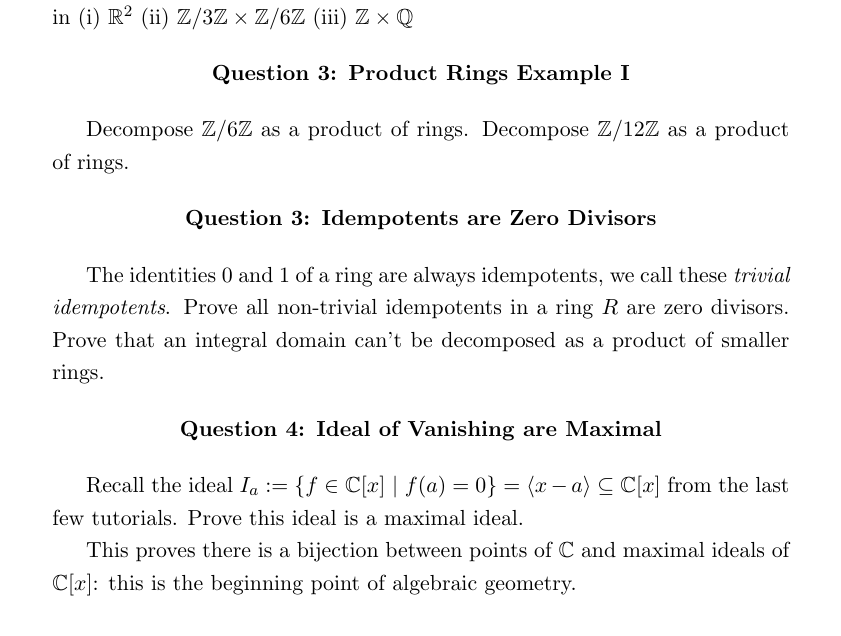
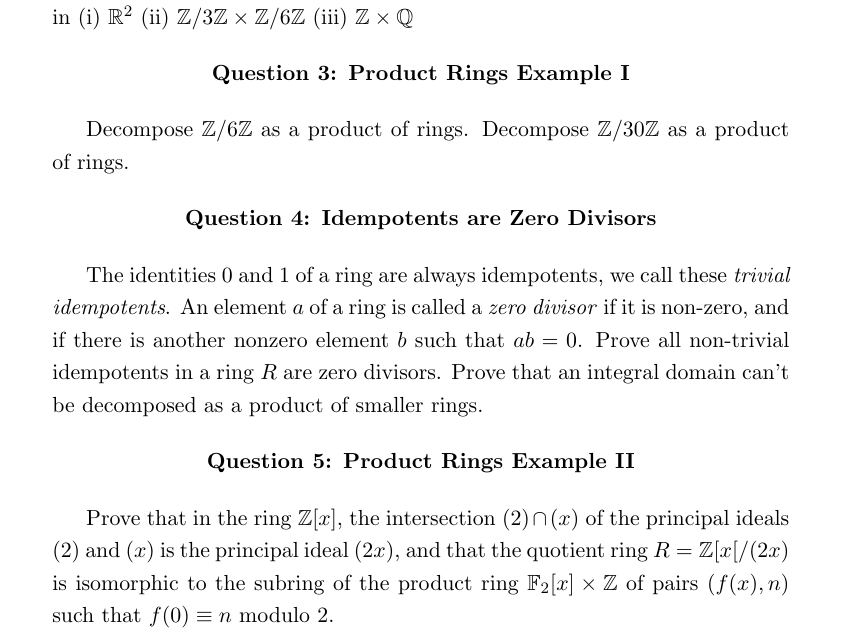
Before and after one commit to archennz/Algebra-1, a LaTeX document (Alg1Tut8.tex): part of the page, cut so that both start at the same text. Compiled offline with pdfLaTeX.

Commit message:
changed up tut8

```diff
--- a/Alg1Tut8.tex
+++ b/Alg1Tut8.tex
@@ -113,25 +113,31 @@ If $A$ and $B$ are rings, then show $(a,b) \in A\times B$ is an idempotent if an
 {\bf Question 3: Product Rings Example I}
 \end{center}
 
-Decompose $\mathbb{Z}/6\mathbb{Z}$ as a product of rings. Decompose $\mathbb{Z}/12\mathbb{Z}$ as a product of rings.
+Decompose $\mathbb{Z}/6\mathbb{Z}$ as a product of rings. Decompose $\mathbb{Z}/30\mathbb{Z}$ as a product of rings.
 
 
 
 \begin{center}
-{\bf Question 3: Idempotents are Zero Divisors}
+{\bf Question 4: Idempotents are Zero Divisors}
 \end{center}
 
 %Recall that an idempotent of a ring $R$ is an element $e \in R$ such that $e^{2}=e$.
-The identities $0$ and $1$ of a ring are always idempotents, we call these \emph{trivial idempotents}. Prove all non-trivial idempotents in a ring $R$ are zero divisors. Prove that an integral domain can't be decomposed as a product of smaller rings.
+The identities $0$ and $1$ of a ring are always idempotents, we call these \emph{trivial idempotents}. An element $a$ of a ring is called a \emph{zero divisor} if it is non-zero, and if there is another nonzero element $b$ such that $ab=0$. Prove all non-trivial idempotents in a ring $R$ are zero divisors. Prove that an integral domain can't be decomposed as a product of smaller rings.
 
 
 \begin{center}
-{\bf Question 4: Ideal of Vanishing are Maximal}
+{\bf Question 5: Product Rings Example II}
 \end{center}
 
-Recall the ideal $I_{a}:=\{ f \in \mathbb{C}[x] \ | \ f(a) = 0 \} = \langle x-a \rangle \subseteq \mathbb{C}[x]$ from the last few tutorials. Prove this ideal is a maximal ideal.
+Prove that in the ring $\mathbb{Z}[x]$, the intersection $(2) \cap (x)$ of the principal ideals $(2)$ and $(x)$ is the principal ideal $(2x)$, and that the quotient ring $R = \mathbb{Z}[x[/(2x)$ is isomorphic to the subring of the product ring $\mathbb{F}_2[x] \times \mathbb{Z}$ of pairs $(f(x), n)$ such that $f(0) \equiv n$ modulo 2.
+%Let $f$ be a degree $n$ polynomial in $\mathbb{F}[x]$ that factors into  $n$ distinct linear terms. Show that as rings, $\mathbb{F}[x]\slash (f)\cong \mathbb{F}^n$.
+%\begin{center}
+%{\bf Question 5: Ideal of Vanishing are Maximal}
+%\end{center}
 
-This proves there is a bijection between points of $\mathbb{C}$ and maximal ideals of $\mathbb{C}[x]$: this is the beginning point of algebraic geometry.
+%Recall the ideal $I_{a}:=\{ f \in \mathbb{C}[x] \ | \ f(a) = 0 \} = \langle x-a \rangle \subseteq \mathbb{C}[x]$ from the last few tutorials. Prove this ideal is a maximal ideal.
+
+%This proves there is a bijection between points of $\mathbb{C}$ and maximal ideals of $\mathbb{C}[x]$: this is the beginning point of algebraic geometry.
 
 
 
```
Also changed, not shown: Alg1Tut8.pdf.
